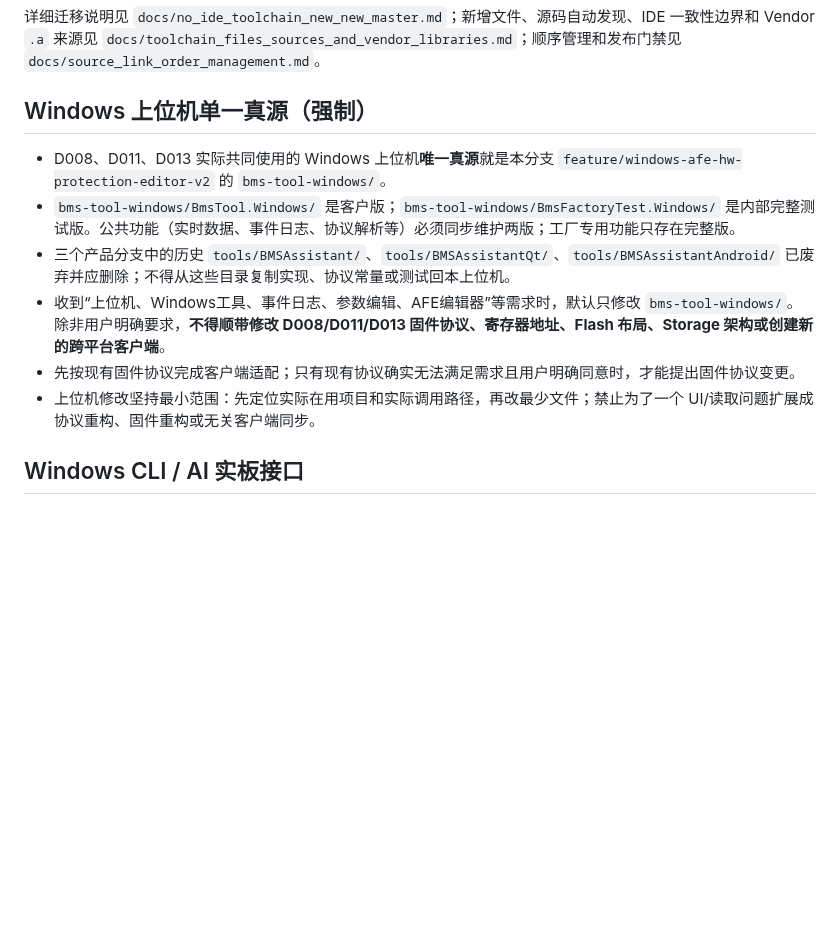
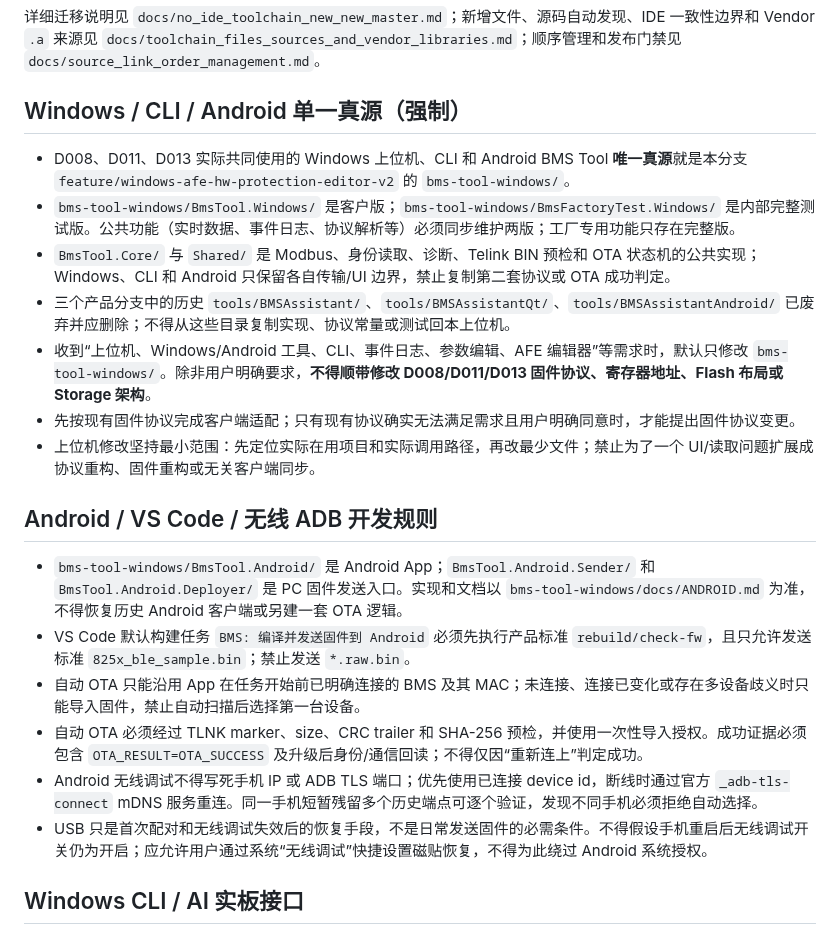
Before and after one commit to CS19970929/telink-new-sdk-b85, a Markdown page: AGENTS.md, the part around the change. Drawn GitHub-style; blank space fills up the shorter version.

```diff
--- a/AGENTS.md
+++ b/AGENTS.md
@@ -88,14 +88,24 @@ link: tc32-elf-ld --gc-sections -L proj_lib -T boot.link
 
 详细迁移说明见 `docs/no_ide_toolchain_new_new_master.md`；新增文件、源码自动发现、IDE 一致性边界和 Vendor `.a` 来源见 `docs/toolchain_files_sources_and_vendor_libraries.md`；顺序管理和发布门禁见 `docs/source_link_order_management.md`。
 
-## Windows 上位机单一真源（强制）
+## Windows / CLI / Android 单一真源（强制）
 
-- D008、D011、D013 实际共同使用的 Windows 上位机**唯一真源**就是本分支 `feature/windows-afe-hw-protection-editor-v2` 的 `bms-tool-windows/`。
+- D008、D011、D013 实际共同使用的 Windows 上位机、CLI 和 Android BMS Tool **唯一真源**就是本分支 `feature/windows-afe-hw-protection-editor-v2` 的 `bms-tool-windows/`。
 - `bms-tool-windows/BmsTool.Windows/` 是客户版；`bms-tool-windows/BmsFactoryTest.Windows/` 是内部完整测试版。公共功能（实时数据、事件日志、协议解析等）必须同步维护两版；工厂专用功能只存在完整版。
+- `BmsTool.Core/` 与 `Shared/` 是 Modbus、身份读取、诊断、Telink BIN 预检和 OTA 状态机的公共实现；Windows、CLI 和 Android 只保留各自传输/UI 边界，禁止复制第二套协议或 OTA 成功判定。
 - 三个产品分支中的历史 `tools/BMSAssistant/`、`tools/BMSAssistantQt/`、`tools/BMSAssistantAndroid/` 已废弃并应删除；不得从这些目录复制实现、协议常量或测试回本上位机。
-- 收到“上位机、Windows工具、事件日志、参数编辑、AFE编辑器”等需求时，默认只修改 `bms-tool-windows/`。除非用户明确要求，**不得顺带修改 D008/D011/D013 固件协议、寄存器地址、Flash 布局、Storage 架构或创建新的跨平台客户端**。
+- 收到“上位机、Windows/Android 工具、CLI、事件日志、参数编辑、AFE 编辑器”等需求时，默认只修改 `bms-tool-windows/`。除非用户明确要求，**不得顺带修改 D008/D011/D013 固件协议、寄存器地址、Flash 布局或 Storage 架构**。
 - 先按现有固件协议完成客户端适配；只有现有协议确实无法满足需求且用户明确同意时，才能提出固件协议变更。
 - 上位机修改坚持最小范围：先定位实际在用项目和实际调用路径，再改最少文件；禁止为了一个 UI/读取问题扩展成协议重构、固件重构或无关客户端同步。
+
+## Android / VS Code / 无线 ADB 开发规则
+
+- `bms-tool-windows/BmsTool.Android/` 是 Android App；`BmsTool.Android.Sender/` 和 `BmsTool.Android.Deployer/` 是 PC 固件发送入口。实现和文档以 `bms-tool-windows/docs/ANDROID.md` 为准，不得恢复历史 Android 客户端或另建一套 OTA 逻辑。
+- VS Code 默认构建任务 `BMS: 编译并发送固件到 Android` 必须先执行产品标准 `rebuild/check-fw`，且只允许发送标准 `825x_ble_sample.bin`；禁止发送 `*.raw.bin`。
+- 自动 OTA 只能沿用 App 在任务开始前已明确连接的 BMS 及其 MAC；未连接、连接已变化或存在多设备歧义时只能导入固件，禁止自动扫描后选择第一台设备。
+- 自动 OTA 必须经过 TLNK marker、size、CRC trailer 和 SHA-256 预检，并使用一次性导入授权。成功证据必须包含 `OTA_RESULT=OTA_SUCCESS` 及升级后身份/通信回读；不得仅因“重新连上”判定成功。
+- Android 无线调试不得写死手机 IP 或 ADB TLS 端口；优先使用已连接 device id，断线时通过官方 `_adb-tls-connect` mDNS 服务重连。同一手机短暂残留多个历史端点可逐个验证，发现不同手机必须拒绝自动选择。
+- USB 只是首次配对和无线调试失效后的恢复手段，不是日常发送固件的必需条件。不得假设手机重启后无线调试开关仍为开启；应允许用户通过系统“无线调试”快捷设置磁贴恢复，不得为此绕过 Android 系统授权。
 
 ## Windows CLI / AI 实板接口
 
```
Also changed, not shown: bms-tool-windows/docs/ANDROID.md (+24 -0 lines).
